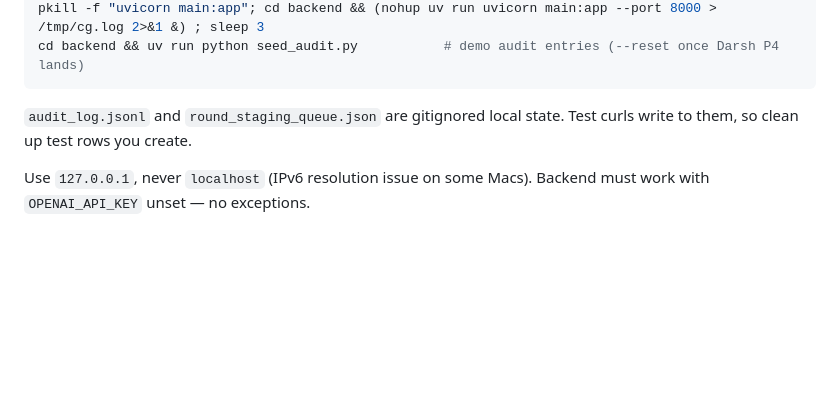
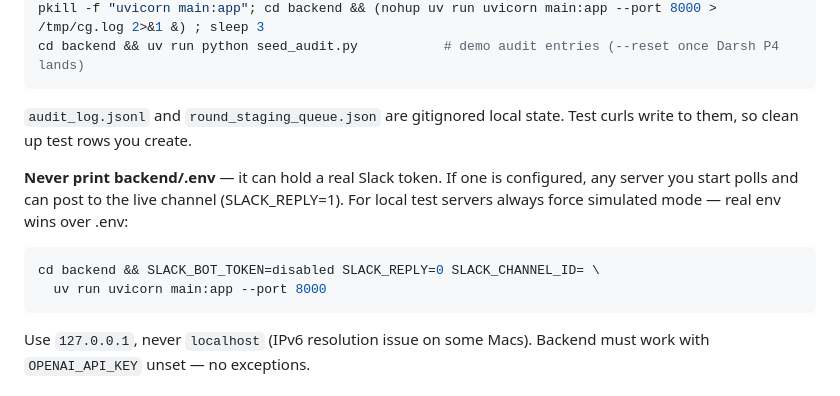
Before and after one commit to Riyu-D1/CommitGuard, a Markdown page: AGENTS.md, the part around the change. GitHub-like rendering; blank space fills up the shorter version.

Commit message:
riyansh: document test-server isolation from the live Slack channel
Generated with [Devin](https://devin.ai)

Co-Authored-By: Devin <158243242+devin-ai-integration[bot]@users.noreply.github.com>

````diff
--- a/AGENTS.md
+++ b/AGENTS.md
@@ -53,6 +53,16 @@ cd backend && uv run python seed_audit.py           # demo audit entries (--rese
 `audit_log.jsonl` and `round_staging_queue.json` are gitignored local state.
 Test curls write to them, so clean up test rows you create.
 
+**Never print backend/.env** — it can hold a real Slack token. If one is
+configured, any server you start polls and can post to the live channel
+(SLACK_REPLY=1). For local test servers always force simulated mode —
+real env wins over .env:
+
+```bash
+cd backend && SLACK_BOT_TOKEN=disabled SLACK_REPLY=0 SLACK_CHANNEL_ID= \
+  uv run uvicorn main:app --port 8000
+```
+
 Use `127.0.0.1`, never `localhost` (IPv6 resolution issue on some Macs).
 Backend must work with `OPENAI_API_KEY` unset — no exceptions.
 
````
